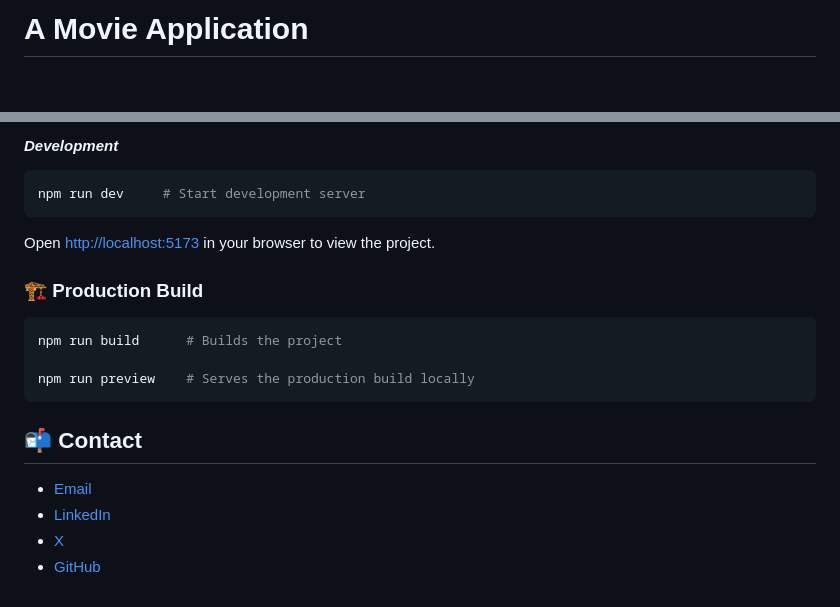
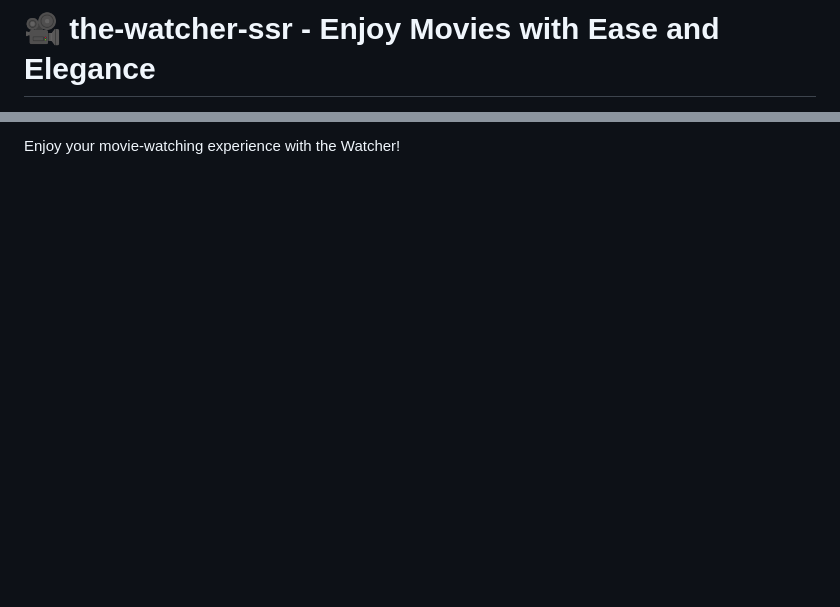
Before and after one commit to bien000/the-watcher-ssr, a Markdown page: README.md, 2 parts joined by grey strips. GitHub-like rendering; blank space fills up the shorter version.

````diff
--- a/README.md
+++ b/README.md
@@ -1,2 +1,2 @@
-# A Movie Application
+# 🎥 the-watcher-ssr - Enjoy Movies with Ease and Elegance
 
@@ -98,22 +65 @@ Replace the placeholder values with your actual **[TMDB API](https://developer.t
-#### _Development_
-
-```bash
-npm run dev     # Start development server
-```
-
-Open [http://localhost:5173](http://localhost:5173/) in your browser to view the project.
-
-### 🏗️ Production Build
-
-```powershell
-npm run build      # Builds the project
-
-npm run preview    # Serves the production build locally
-```
-
-## <a name="contact">📬 Contact</a>
-
-- [Email](mailto:github.reborn342@passmail.com)
-- [LinkedIn](https://www.linkedin.com/in/AnasAlhwid/)
-- [X ](https://x.com/AnasAlhwid)
-- [GitHub](https://github.com/AnasAlhwid)
+Enjoy your movie-watching experience with the Watcher!
````
Also changed, not shown: other parts of README.md (+44 -77 lines).
